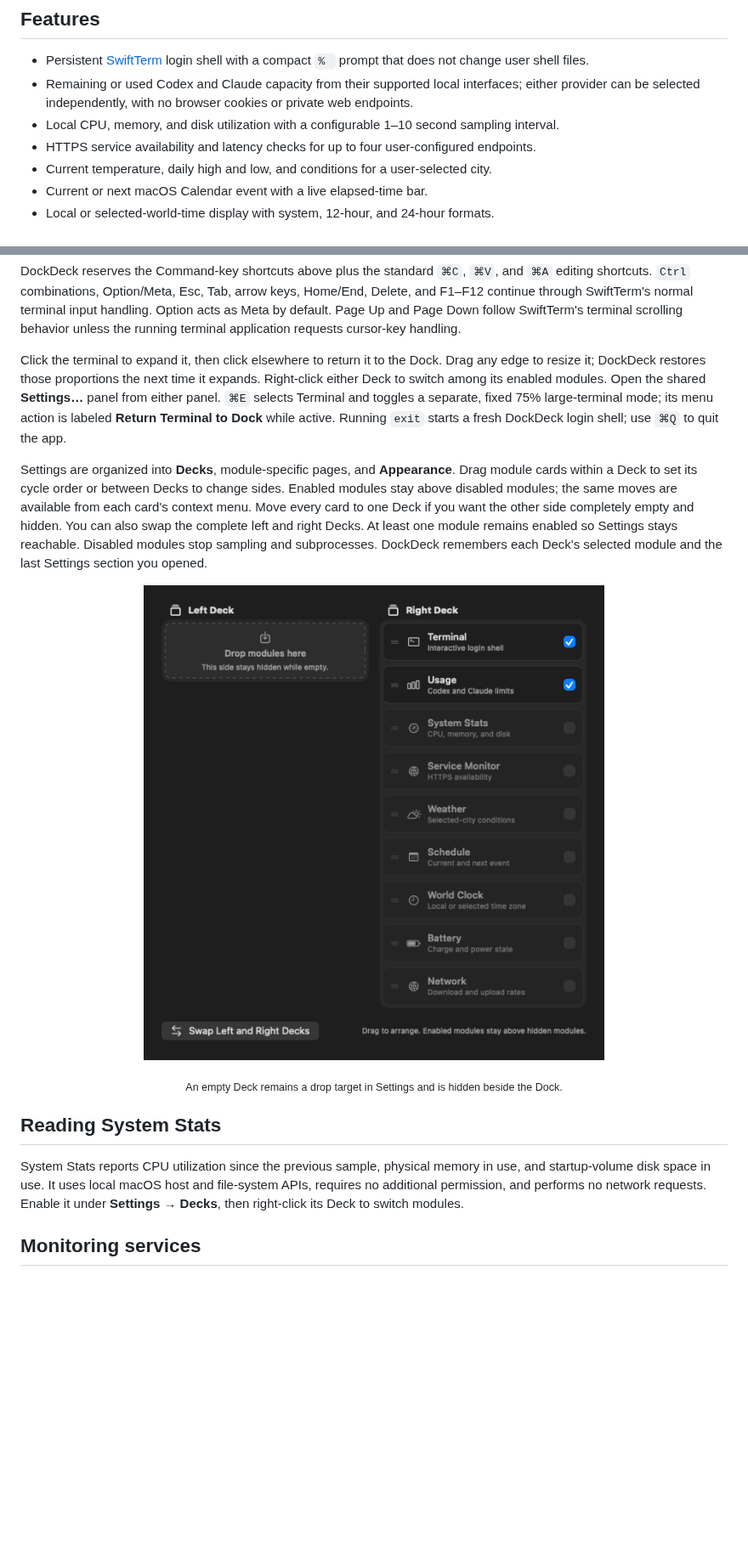
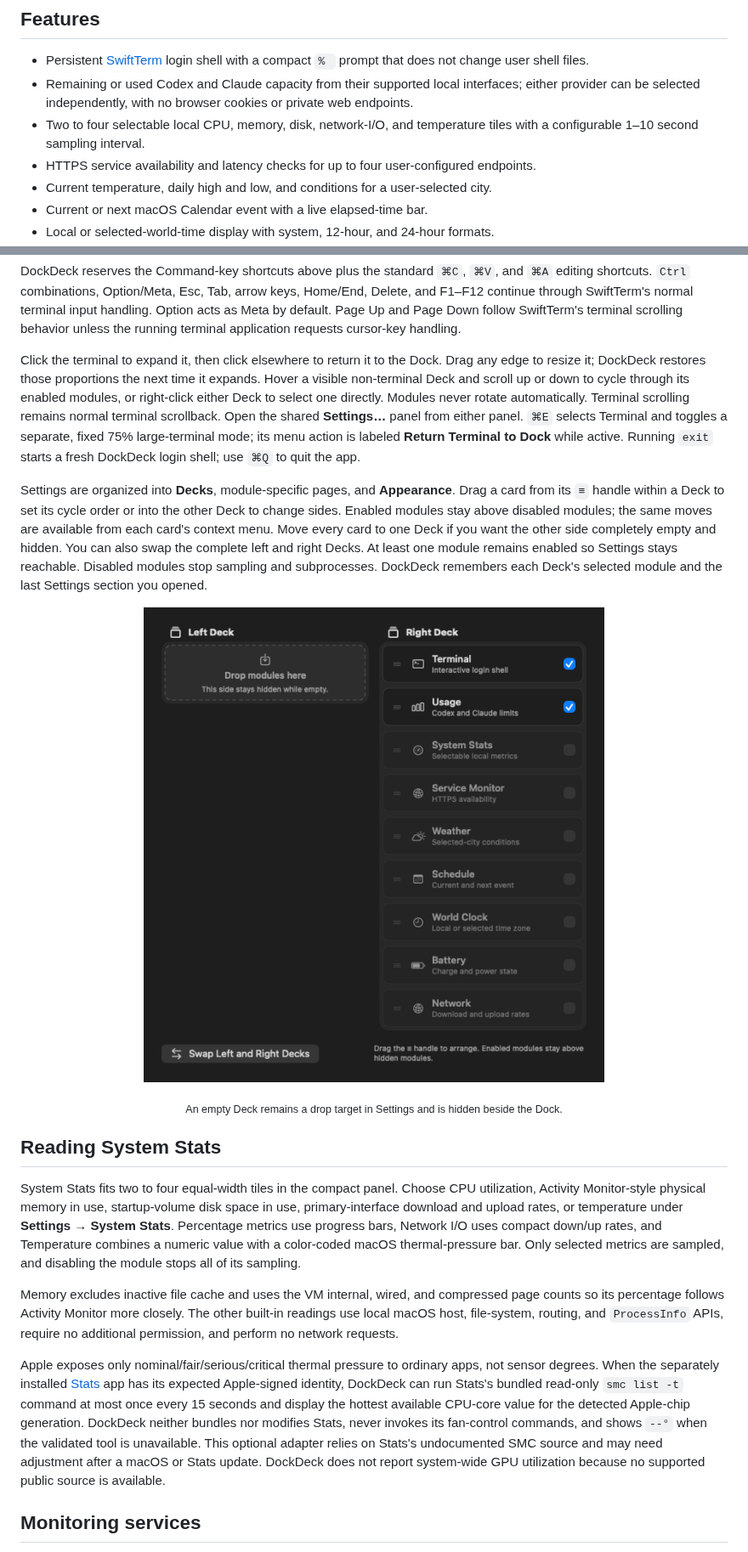
Before and after one commit to bangwol/DockDeck, a Markdown page: README.md, 2 parts joined by grey strips. Shown at 85% size. Drawn GitHub-style; pictures changed too: assets/dockdeck-decks-settings.png; blank space fills up the shorter version.

Commit message:
feat(panels): refine deck controls and metrics

```diff
--- a/README.md
+++ b/README.md
@@ -24,7 +24,7 @@ DockDeck uses the space beside a bottom-aligned Dock for up to two compact modul
 
 - Persistent [SwiftTerm](https://github.com/migueldeicaza/SwiftTerm) login shell with a compact `% ` prompt that does not change user shell files.
 - Remaining or used Codex and Claude capacity from their supported local interfaces; either provider can be selected independently, with no browser cookies or private web endpoints.
-- Local CPU, memory, and disk utilization with a configurable 1–10 second sampling interval.
+- Two to four selectable local CPU, memory, disk, network-I/O, and temperature tiles with a configurable 1–10 second sampling interval.
 - HTTPS service availability and latency checks for up to four user-configured endpoints.
 - Current temperature, daily high and low, and conditions for a user-selected city.
 - Current or next macOS Calendar event with a live elapsed-time bar.
@@ -51,9 +51,9 @@ Keyboard shortcuts:
 
 DockDeck reserves the Command-key shortcuts above plus the standard `⌘C`, `⌘V`, and `⌘A` editing shortcuts. `Ctrl` combinations, Option/Meta, Esc, Tab, arrow keys, Home/End, Delete, and F1–F12 continue through SwiftTerm's normal terminal input handling. Option acts as Meta by default. Page Up and Page Down follow SwiftTerm's terminal scrolling behavior unless the running terminal application requests cursor-key handling.
 
-Click the terminal to expand it, then click elsewhere to return it to the Dock. Drag any edge to resize it; DockDeck restores those proportions the next time it expands. Right-click either Deck to switch among its enabled modules. Open the shared **Settings…** panel from either panel. `⌘E` selects Terminal and toggles a separate, fixed 75% large-terminal mode; its menu action is labeled **Return Terminal to Dock** while active. Running `exit` starts a fresh DockDeck login shell; use `⌘Q` to quit the app.
+Click the terminal to expand it, then click elsewhere to return it to the Dock. Drag any edge to resize it; DockDeck restores those proportions the next time it expands. Hover a visible non-terminal Deck and scroll up or down to cycle through its enabled modules, or right-click either Deck to select one directly. Modules never rotate automatically. Terminal scrolling remains normal terminal scrollback. Open the shared **Settings…** panel from either panel. `⌘E` selects Terminal and toggles a separate, fixed 75% large-terminal mode; its menu action is labeled **Return Terminal to Dock** while active. Running `exit` starts a fresh DockDeck login shell; use `⌘Q` to quit the app.
 
-Settings are organized into **Decks**, module-specific pages, and **Appearance**. Drag module cards within a Deck to set its cycle order or between Decks to change sides. Enabled modules stay above disabled modules; the same moves are available from each card's context menu. Move every card to one Deck if you want the other side completely empty and hidden. You can also swap the complete left and right Decks. At least one module remains enabled so Settings stays reachable. Disabled modules stop sampling and subprocesses. DockDeck remembers each Deck's selected module and the last Settings section you opened.
+Settings are organized into **Decks**, module-specific pages, and **Appearance**. Drag a card from its `≡` handle within a Deck to set its cycle order or into the other Deck to change sides. Enabled modules stay above disabled modules; the same moves are available from each card's context menu. Move every card to one Deck if you want the other side completely empty and hidden. You can also swap the complete left and right Decks. At least one module remains enabled so Settings stays reachable. Disabled modules stop sampling and subprocesses. DockDeck remembers each Deck's selected module and the last Settings section you opened.
 
 <p align="center">
   <a href="assets/dockdeck-decks-settings.png">
@@ -67,7 +67,11 @@ Settings are organized into **Decks**, module-specific pages, and **Appearance**
 
 ## Reading System Stats
 
-System Stats reports CPU utilization since the previous sample, physical memory in use, and startup-volume disk space in use. It uses local macOS host and file-system APIs, requires no additional permission, and performs no network requests. Enable it under **Settings → Decks**, then right-click its Deck to switch modules.
+System Stats fits two to four equal-width tiles in the compact panel. Choose CPU utilization, Activity Monitor-style physical memory in use, startup-volume disk space in use, primary-interface download and upload rates, or temperature under **Settings → System Stats**. Percentage metrics use progress bars, Network I/O uses compact down/up rates, and Temperature combines a numeric value with a color-coded macOS thermal-pressure bar. Only selected metrics are sampled, and disabling the module stops all of its sampling.
+
+Memory excludes inactive file cache and uses the VM internal, wired, and compressed page counts so its percentage follows Activity Monitor more closely. The other built-in readings use local macOS host, file-system, routing, and `ProcessInfo` APIs, require no additional permission, and perform no network requests.
+
+Apple exposes only nominal/fair/serious/critical thermal pressure to ordinary apps, not sensor degrees. When the separately installed [Stats](https://github.com/exelban/stats) app has its expected Apple-signed identity, DockDeck can run Stats's bundled read-only `smc list -t` command at most once every 15 seconds and display the hottest available CPU-core value for the detected Apple-chip generation. DockDeck neither bundles nor modifies Stats, never invokes its fan-control commands, and shows `--°` when the validated tool is unavailable. This optional adapter relies on Stats's undocumented SMC source and may need adjustment after a macOS or Stats update. DockDeck does not report system-wide GPU utilization because no supported public source is available.
 
 ## Monitoring services
 
```
Also changed, not shown: other parts of README.md (+2 -2 lines), 16 other files.
